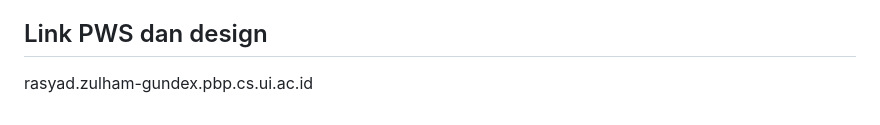
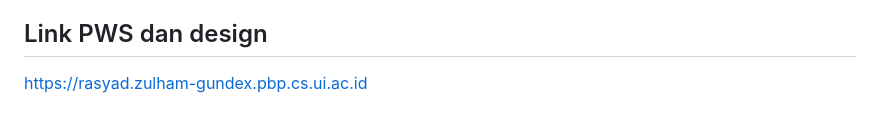
Before and after one commit to pbp-kelompok-d3/Gundex, a Markdown page: README.md, the part around the change. Rendered like a GitHub page.

```diff
--- a/README.md
+++ b/README.md
@@ -67,4 +67,4 @@ Hiker adalah pengguna umum yang memanfaatkan seluruh fitur GunDex. Mereka dapat
 
 
 ## Link PWS dan design
-rasyad.zulham-gundex.pbp.cs.ui.ac.id
+https://rasyad.zulham-gundex.pbp.cs.ui.ac.id
```
